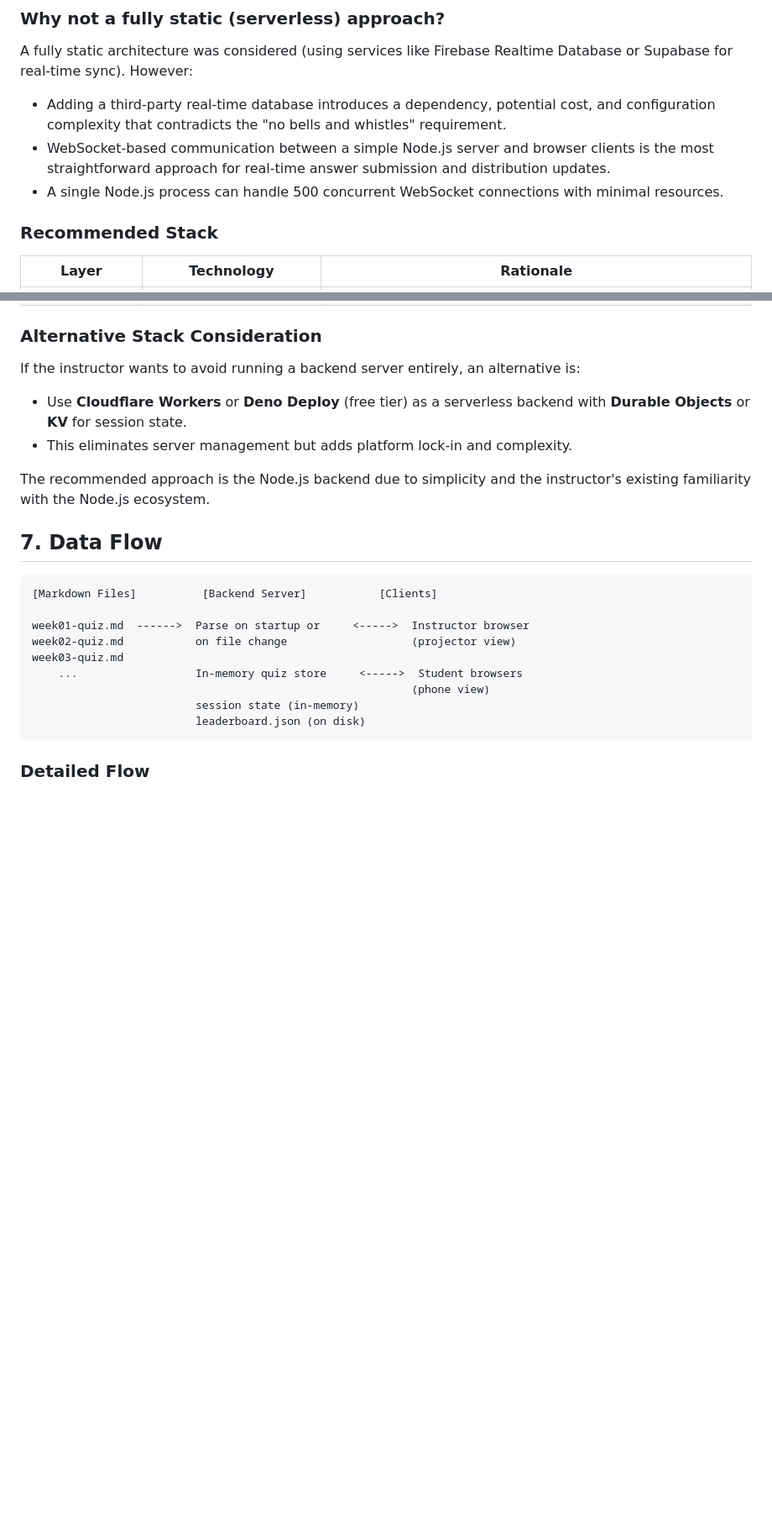
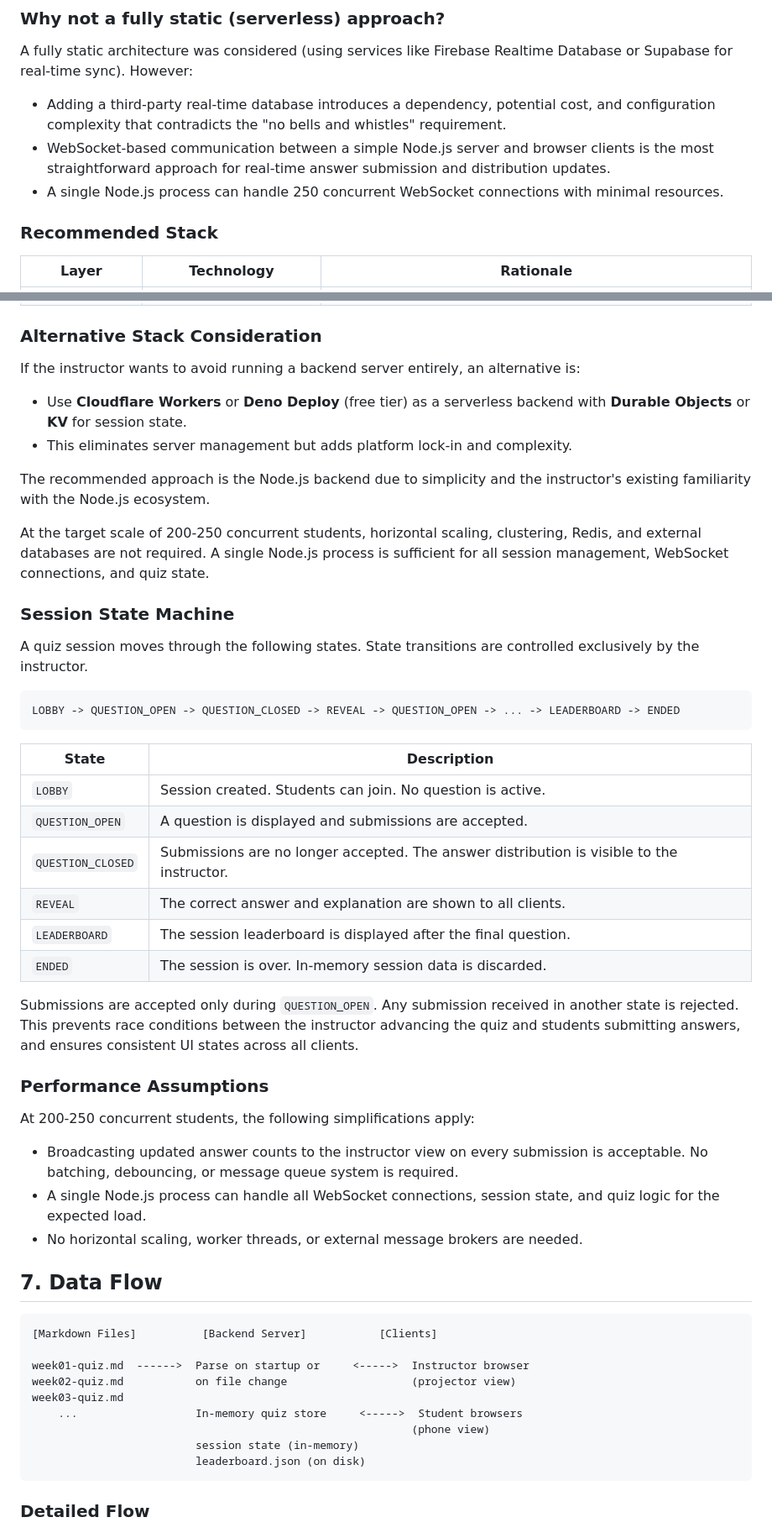
Before and after one commit to chektien/mdq, a Markdown page: PRD.md, 2 parts joined by grey strips. Shown at 84% size. Rendered like a GitHub page; blank space fills up the shorter version.

````diff
--- a/PRD.md
+++ b/PRD.md
@@ -106,7 +123,7 @@ A fully static architecture was considered (using services like Firebase Realtim
 
 - Adding a third-party real-time database introduces a dependency, potential cost, and configuration complexity that contradicts the "no bells and whistles" requirement.
 - WebSocket-based communication between a simple Node.js server and browser clients is the most straightforward approach for real-time answer submission and distribution updates.
-- A single Node.js process can handle 500 concurrent WebSocket connections with minimal resources.
+- A single Node.js process can handle 250 concurrent WebSocket connections with minimal resources.
 
 ### Recommended Stack
 
@@ -130,6 +147,35 @@ If the instructor wants to avoid running a backend server entirely, an alternati
 
 The recommended approach is the Node.js backend due to simplicity and the instructor's existing familiarity with the Node.js ecosystem.
 
+At the target scale of 200-250 concurrent students, horizontal scaling, clustering, Redis, and external databases are not required. A single Node.js process is sufficient for all session management, WebSocket connections, and quiz state.
+
+### Session State Machine
+
+A quiz session moves through the following states. State transitions are controlled exclusively by the instructor.
+
+```
+LOBBY -> QUESTION_OPEN -> QUESTION_CLOSED -> REVEAL -> QUESTION_OPEN -> ... -> LEADERBOARD -> ENDED
+```
+
+| State | Description |
+|-------|-------------|
+| `LOBBY` | Session created. Students can join. No question is active. |
+| `QUESTION_OPEN` | A question is displayed and submissions are accepted. |
+| `QUESTION_CLOSED` | Submissions are no longer accepted. The answer distribution is visible to the instructor. |
+| `REVEAL` | The correct answer and explanation are shown to all clients. |
+| `LEADERBOARD` | The session leaderboard is displayed after the final question. |
+| `ENDED` | The session is over. In-memory session data is discarded. |
+
+Submissions are accepted only during `QUESTION_OPEN`. Any submission received in another state is rejected. This prevents race conditions between the instructor advancing the quiz and students submitting answers, and ensures consistent UI states across all clients.
+
+### Performance Assumptions
+
+At 200-250 concurrent students, the following simplifications apply:
+
+- Broadcasting updated answer counts to the instructor view on every submission is acceptable. No batching, debouncing, or message queue system is required.
+- A single Node.js process can handle all WebSocket connections, session state, and quiz logic for the expected load.
+- No horizontal scaling, worker threads, or external message brokers are needed.
+
 ## 7. Data Flow
 
 ```
````
Also changed, not shown: other parts of PRD.md (+41 -22 lines).
